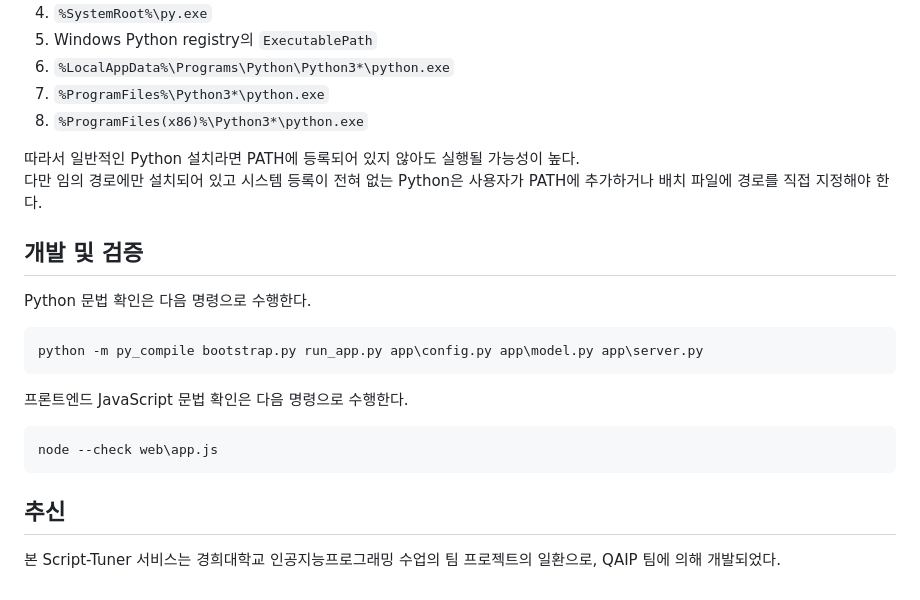
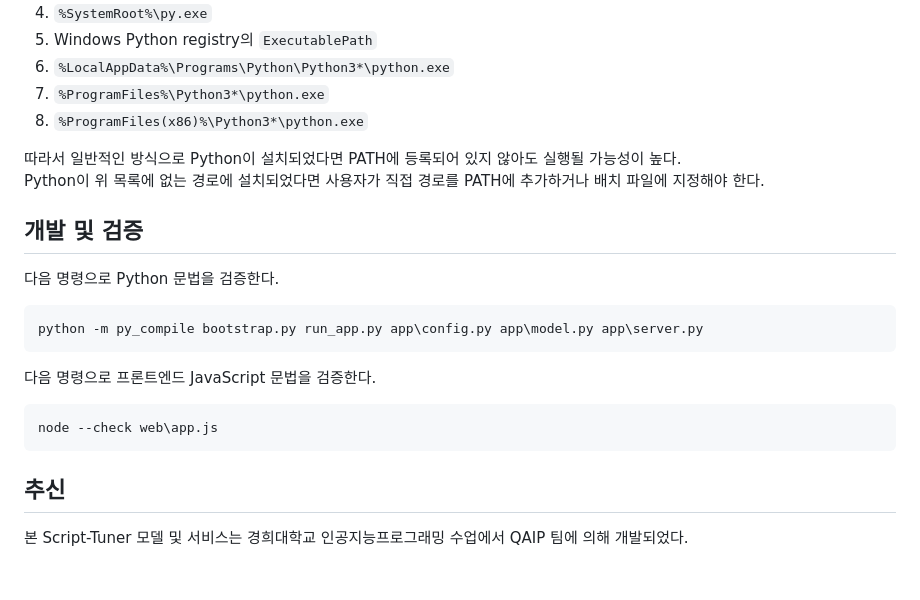
Before and after one commit to SeizeMyDay/ScriptTuner, a Markdown page: README.md, the part around the change. GitHub-like rendering.

````diff
--- a/README.md
+++ b/README.md
@@ -233,18 +233,18 @@ $env:SCRIPT_TUNER_PORT="7860"
 7. `%ProgramFiles%\Python3*\python.exe`
 8. `%ProgramFiles(x86)%\Python3*\python.exe`
 
-따라서 일반적인 Python 설치라면 PATH에 등록되어 있지 않아도 실행될 가능성이 높다.
-다만 임의 경로에만 설치되어 있고 시스템 등록이 전혀 없는 Python은 사용자가 PATH에 추가하거나 배치 파일에 경로를 직접 지정해야 한다.
+따라서 일반적인 방식으로 Python이 설치되었다면 PATH에 등록되어 있지 않아도 실행될 가능성이 높다.
+Python이 위 목록에 없는 경로에 설치되었다면 사용자가 직접 경로를 PATH에 추가하거나 배치 파일에 지정해야 한다.
 
 ## 개발 및 검증
 
-Python 문법 확인은 다음 명령으로 수행한다.
+다음 명령으로 Python 문법을 검증한다.
 
 ```powershell
 python -m py_compile bootstrap.py run_app.py app\config.py app\model.py app\server.py
 ```
 
-프론트엔드 JavaScript 문법 확인은 다음 명령으로 수행한다.
+다음 명령으로 프론트엔드 JavaScript 문법을 검증한다.
 
 ```powershell
 node --check web\app.js
@@ -252,4 +252,4 @@ node --check web\app.js
 
 ## 추신
 
-본 Script-Tuner 서비스는 경희대학교 인공지능프로그래밍 수업의 팀 프로젝트의 일환으로, QAIP 팀에 의해 개발되었다.
+본 Script-Tuner 모델 및 서비스는 경희대학교 인공지능프로그래밍 수업에서 QAIP 팀에 의해 개발되었다.
````
